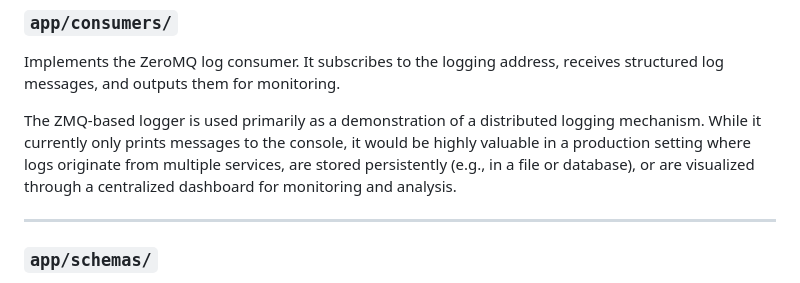
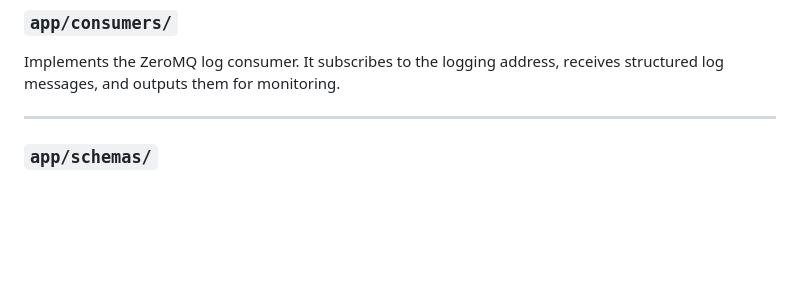
Before and after one commit to Andreii1414/MathMicroservice, a Markdown page: README.md, the part around the change. Rendered like a GitHub page; blank space fills up the shorter version.

```diff
--- a/README.md
+++ b/README.md
@@ -91,8 +91,6 @@ Provides supporting utilities:
 
 ### `app/consumers/`
 Implements the ZeroMQ log consumer. It subscribes to the logging address, receives structured log messages, and outputs them for monitoring.
-
-The ZMQ-based logger is used primarily as a demonstration of a distributed logging mechanism. While it currently only prints messages to the console, it would be highly valuable in a production setting where logs originate from multiple services, are stored persistently (e.g., in a file or database), or are visualized through a centralized dashboard for monitoring and analysis.
 
 ---
 
```
